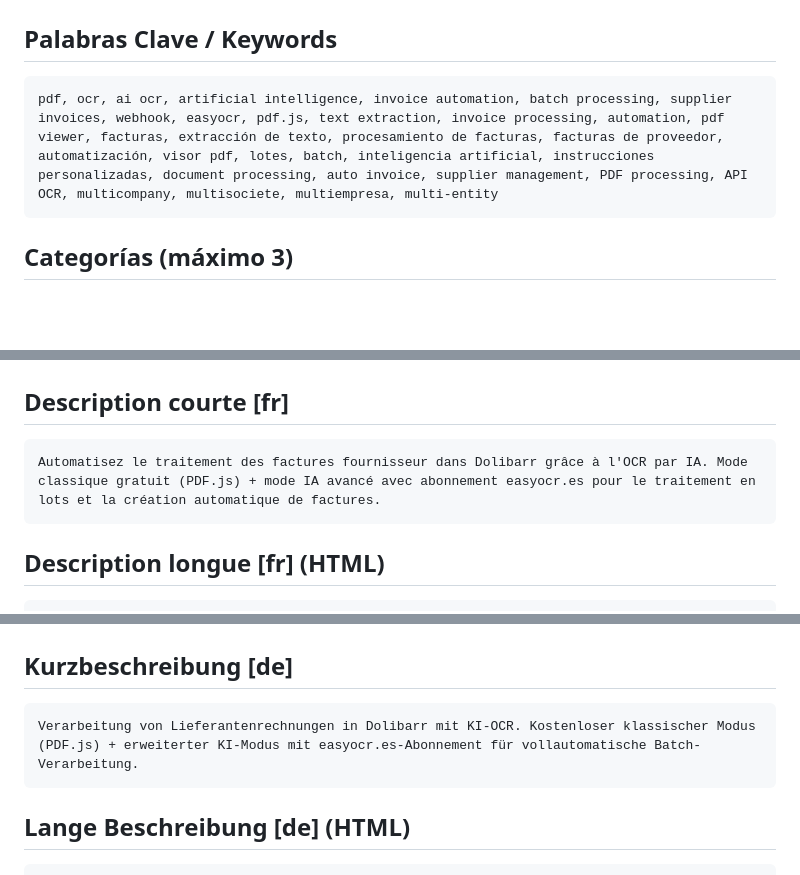
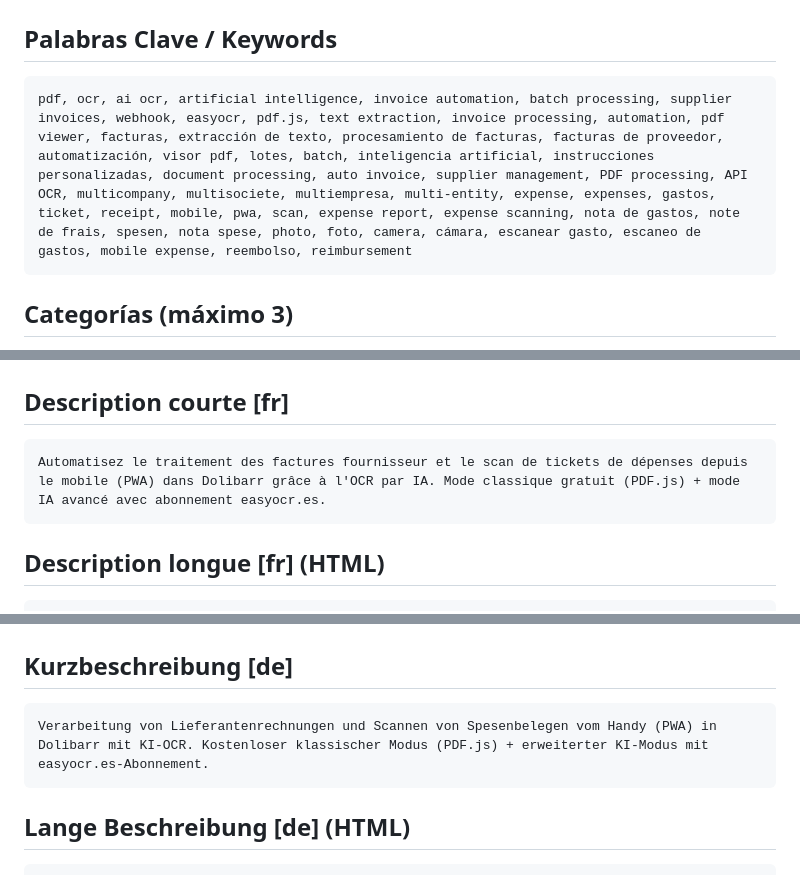
Before and after one commit to EasySoft-Tech-SL/dolibarr-easyocr-module, a Markdown page: DOLISTORE.md, 3 parts joined by grey strips. Rendered like a GitHub page; blank space fills up the shorter version.

````diff
--- a/DOLISTORE.md
+++ b/DOLISTORE.md
@@ -16,7 +16,7 @@
 ## Palabras Clave / Keywords
 
 ```
-pdf, ocr, ai ocr, artificial intelligence, invoice automation, batch processing, supplier invoices, webhook, easyocr, pdf.js, text extraction, invoice processing, automation, pdf viewer, facturas, extracción de texto, procesamiento de facturas, facturas de proveedor, automatización, visor pdf, lotes, batch, inteligencia artificial, instrucciones personalizadas, document processing, auto invoice, supplier management, PDF processing, API OCR, multicompany, multisociete, multiempresa, multi-entity
+pdf, ocr, ai ocr, artificial intelligence, invoice automation, batch processing, supplier invoices, webhook, easyocr, pdf.js, text extraction, invoice processing, automation, pdf viewer, facturas, extracción de texto, procesamiento de facturas, facturas de proveedor, automatización, visor pdf, lotes, batch, inteligencia artificial, instrucciones personalizadas, document processing, auto invoice, supplier management, PDF processing, API OCR, multicompany, multisociete, multiempresa, multi-entity, expense, expenses, gastos, ticket, receipt, mobile, pwa, scan, expense report, expense scanning, nota de gastos, note de frais, spesen, nota spese, photo, foto, camera, cámara, escanear gasto, escaneo de gastos, mobile expense, reembolso, reimbursement
 ```
 
 ## Categorías (máximo 3)
@@ -260,7 +278,7 @@ EasyOcr - OCR IA et Automatisation des Factures Fournisseur
 ## Description courte [fr]
 
 ```
-Automatisez le traitement des factures fournisseur dans Dolibarr grâce à l'OCR par IA. Mode classique gratuit (PDF.js) + mode IA avancé avec abonnement easyocr.es pour le traitement en lots et la création automatique de factures.
+Automatisez le traitement des factures fournisseur et le scan de tickets de dépenses depuis le mobile (PWA) dans Dolibarr grâce à l'OCR par IA. Mode classique gratuit (PDF.js) + mode IA avancé avec abonnement easyocr.es.
 ```
 
 ## Description longue [fr] (HTML)
@@ -372,7 +399,7 @@ EasyOcr - KI-OCR und automatische Lieferantenrechnungen
 ## Kurzbeschreibung [de]
 
 ```
-Verarbeitung von Lieferantenrechnungen in Dolibarr mit KI-OCR. Kostenloser klassischer Modus (PDF.js) + erweiterter KI-Modus mit easyocr.es-Abonnement für vollautomatische Batch-Verarbeitung.
+Verarbeitung von Lieferantenrechnungen und Scannen von Spesenbelegen vom Handy (PWA) in Dolibarr mit KI-OCR. Kostenloser klassischer Modus (PDF.js) + erweiterter KI-Modus mit easyocr.es-Abonnement.
 ```
 
 ## Lange Beschreibung [de] (HTML)
````
Also changed, not shown: other parts of DOLISTORE.md (+48 -3 lines).
